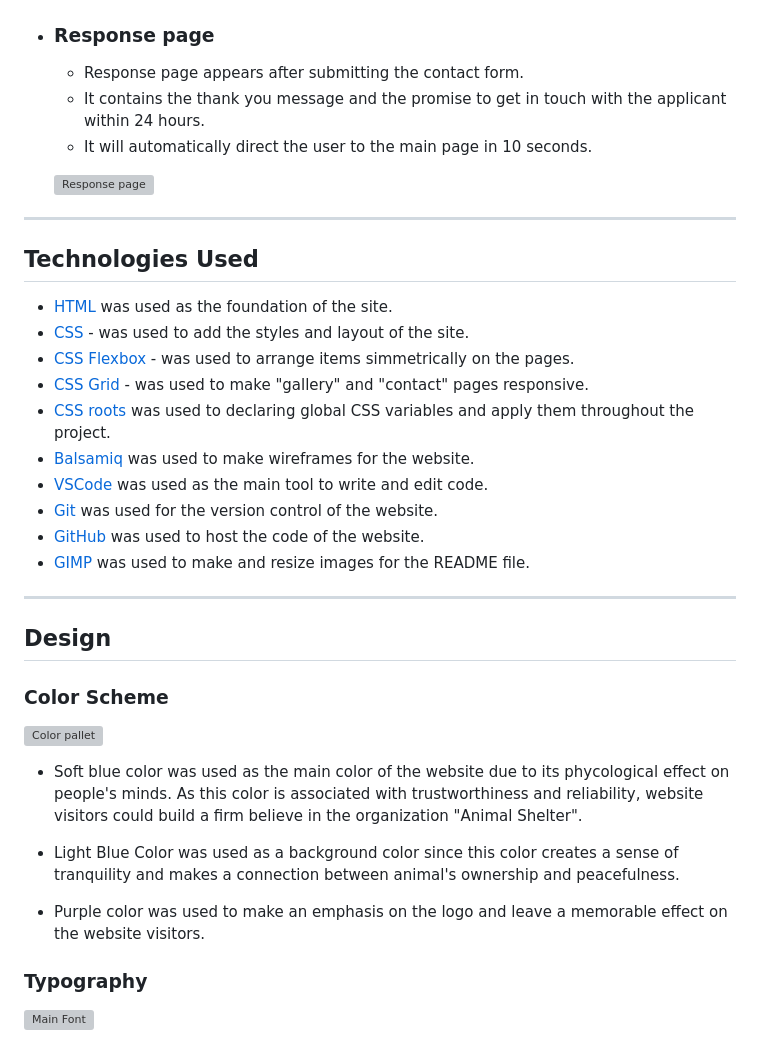
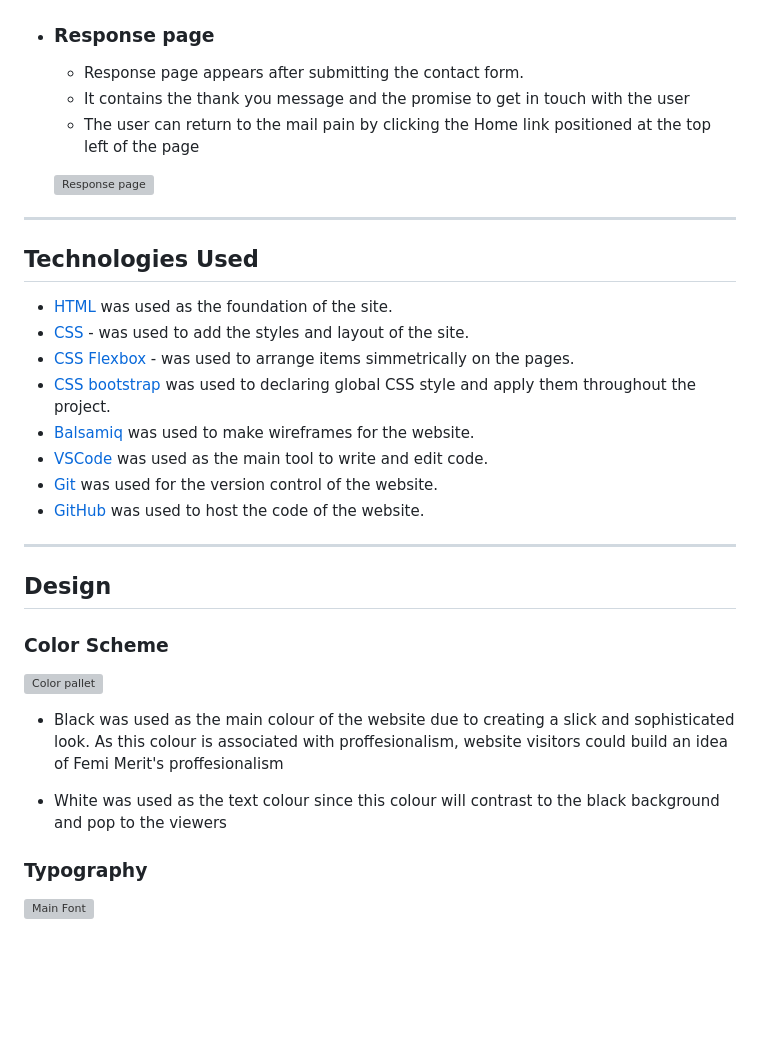
Before and after one commit to FemiMerit/Project1, a Markdown page: README.md, the part around one of its changes. GitHub-like rendering; blank space fills up the shorter version; grey boxes are pictures that could not be loaded.

```diff
--- a/README.md
+++ b/README.md
@@ -134,8 +127,8 @@ The site can be accessed by this [link](https://femimerit.github.io/Project1/)
 + ### Response page
 
     - Response page appears after submitting the contact form.
-    - It contains the thank you message and the promise to get in touch with the applicant within 24 hours.
-    - It will automatically direct the user to the main page in 10 seconds.
+    - It contains the thank you message and the promise to get in touch with the user
+    - The user can return to the mail pain by clicking the Home link positioned at the top left of the page
 
     ![Response page](documentation/response_page.png)
 
@@ -145,13 +138,11 @@ The site can be accessed by this [link](https://femimerit.github.io/Project1/)
 - [HTML](https://developer.mozilla.org/en-US/docs/Web/HTML) was used as the foundation of the site.
 - [CSS](https://developer.mozilla.org/en-US/docs/Web/css) - was used to add the styles and layout of the site.
 - [CSS Flexbox](https://developer.mozilla.org/en-US/docs/Learn/CSS/CSS_layout/Flexbox) - was used to arrange items simmetrically on the pages.
-- [CSS Grid](https://developer.mozilla.org/en-US/docs/Web/CSS/grid) - was used to make "gallery" and "contact" pages responsive.
-- [CSS roots](https://developer.mozilla.org/en-US/docs/Web/CSS/:root) was used to declaring global CSS variables and apply them throughout the project.
+- [CSS bootstrap](https://cdn.jsdelivr.net/npm/bootstrap@4/dist/css/bootstrap.min.css) was used to declaring global CSS style and apply them throughout the         project.
 - [Balsamiq](https://balsamiq.com/) was used to make wireframes for the website.
 - [VSCode](https://code.visualstudio.com/) was used as the main tool to write and edit code.
 - [Git](https://git-scm.com/) was used for the version control of the website.
 - [GitHub](https://github.com/) was used to host the code of the website.
-- [GIMP](https://www.gimp.org/) was used to make and resize images for the README file.
 
 
 ---
@@ -161,11 +152,9 @@ The site can be accessed by this [link](https://femimerit.github.io/Project1/)
 
 ![Color pallet](documentation/color_pallet.png)
 
-- Soft blue color was used as the main color of the website due to its phycological effect on people's minds. As this color is associated with trustworthiness and reliability, website visitors could build a firm believe in the organization "Animal Shelter".
+- Black was used as the main colour of the website due to creating a slick and sophisticated look. As this colour is associated with proffesionalism, website visitors could build an idea of Femi Merit's proffesionalism
 
-- Light Blue Color was used as a background color since this color creates a sense of tranquility and makes a connection between animal's ownership and peacefulness.
-
-- Purple color was used to make an emphasis on the logo and leave a memorable effect on the website visitors.
+- White was used as the text colour since this colour will contrast to the black background and pop to the viewers
 
 ### Typography
 
```
Also changed, not shown: other parts of README.md (+13 -33 lines).
